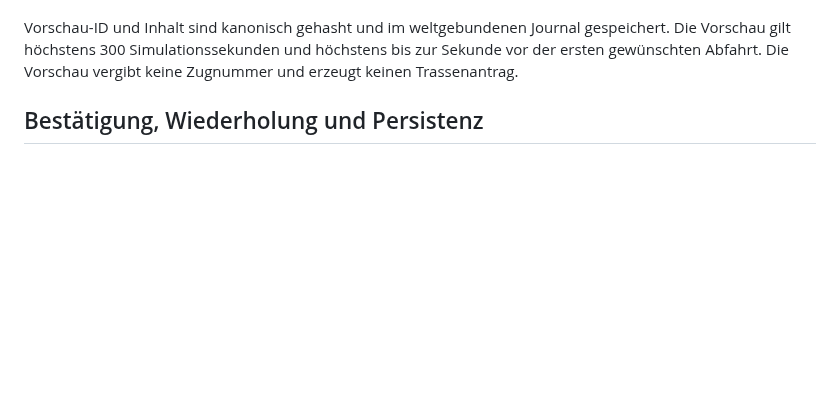
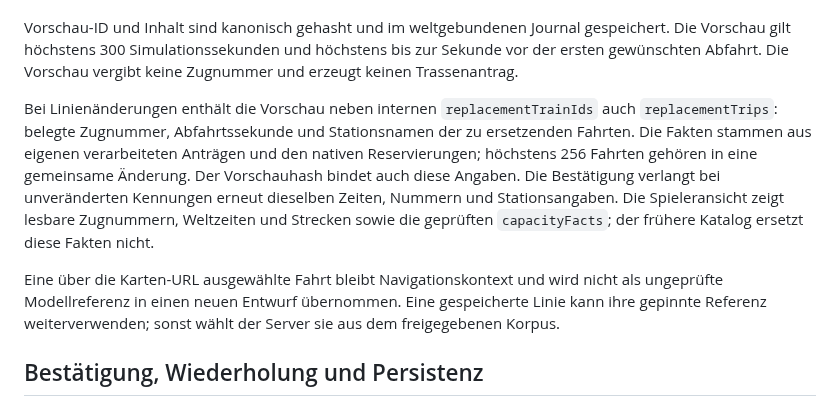
Before and after one commit to larynxberlin-rgb/Zugfolge, a Markdown page: docs/spfv-planung.md, the part around the change. Drawn GitHub-style; blank space fills up the shorter version.

Commit message:
fix(m10): bind affected trips and complete issue traceability

```diff
--- a/docs/spfv-planung.md
+++ b/docs/spfv-planung.md
@@ -54,6 +54,21 @@ Vorschau-ID und Inhalt sind kanonisch gehasht und im weltgebundenen Journal
 gespeichert. Die Vorschau gilt höchstens 300 Simulationssekunden und höchstens
 bis zur Sekunde vor der ersten gewünschten Abfahrt. Die Vorschau vergibt
 keine Zugnummer und erzeugt keinen Trassenantrag.
+
+Bei Linienänderungen enthält die Vorschau neben internen
+`replacementTrainIds` auch `replacementTrips`: belegte Zugnummer,
+Abfahrtssekunde und Stationsnamen der zu ersetzenden Fahrten. Die Fakten
+stammen aus eigenen verarbeiteten Anträgen und den nativen Reservierungen;
+höchstens 256 Fahrten gehören in eine gemeinsame Änderung. Der Vorschauhash
+bindet auch diese Angaben. Die Bestätigung verlangt bei unveränderten
+Kennungen erneut dieselben Zeiten, Nummern und Stationsangaben. Die
+Spieleransicht zeigt lesbare Zugnummern, Weltzeiten und Strecken sowie die
+geprüften `capacityFacts`; der frühere Katalog ersetzt diese Fakten nicht.
+
+Eine über die Karten-URL ausgewählte Fahrt bleibt Navigationskontext und
+wird nicht als ungeprüfte Modellreferenz in einen neuen Entwurf übernommen.
+Eine gespeicherte Linie kann ihre gepinnte Referenz weiterverwenden; sonst
+wählt der Server sie aus dem freigegebenen Korpus.
 
 ## Bestätigung, Wiederholung und Persistenz
 
```
Also changed, not shown: docs/m10-abnahme.md (+9 -2 lines), docs/m10-issue-verknuepfung.md (added, +130 -0 lines), docs/screenshots/m10/spfv-desktop.png, docs/screenshots/m10/spfv-mobile.png, 9 other files.
